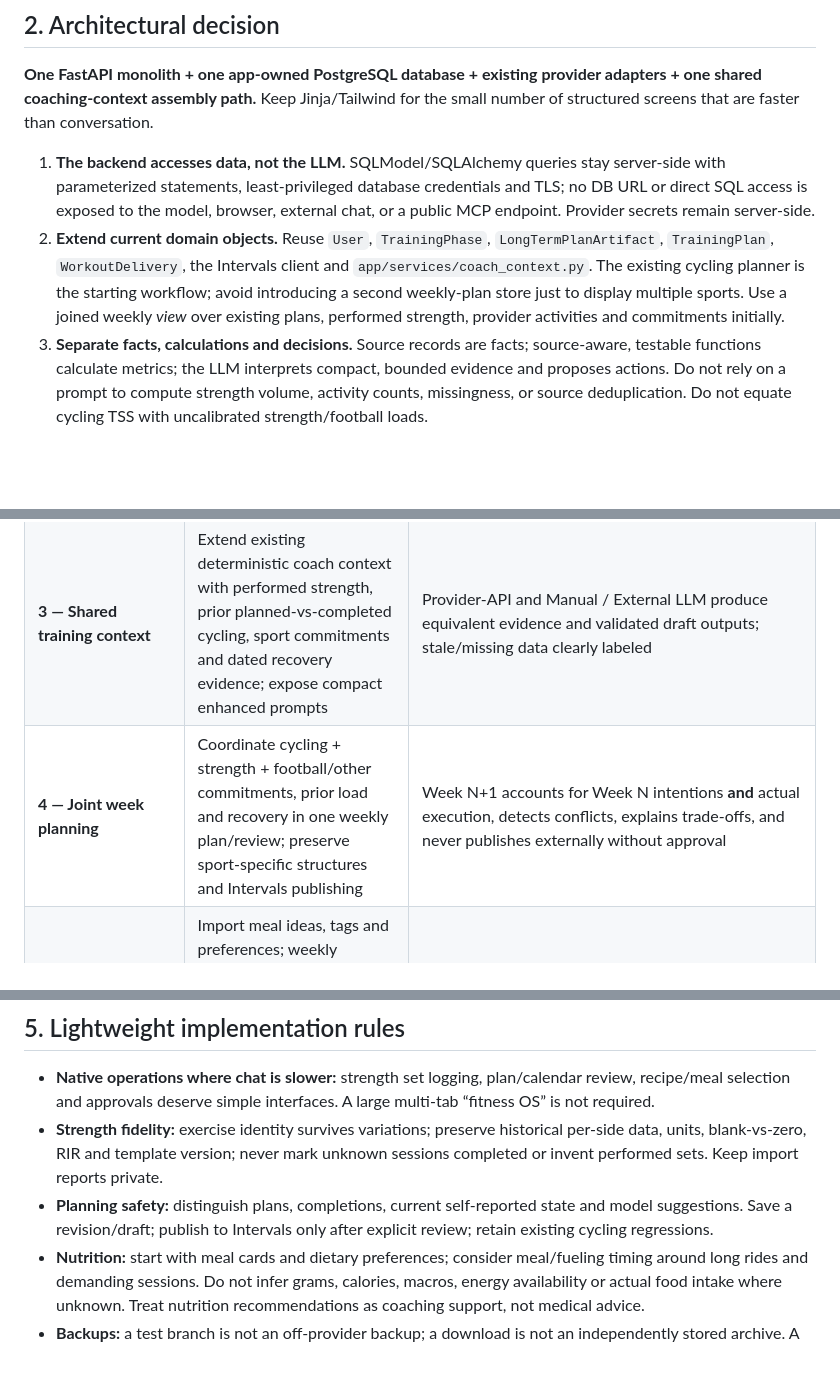
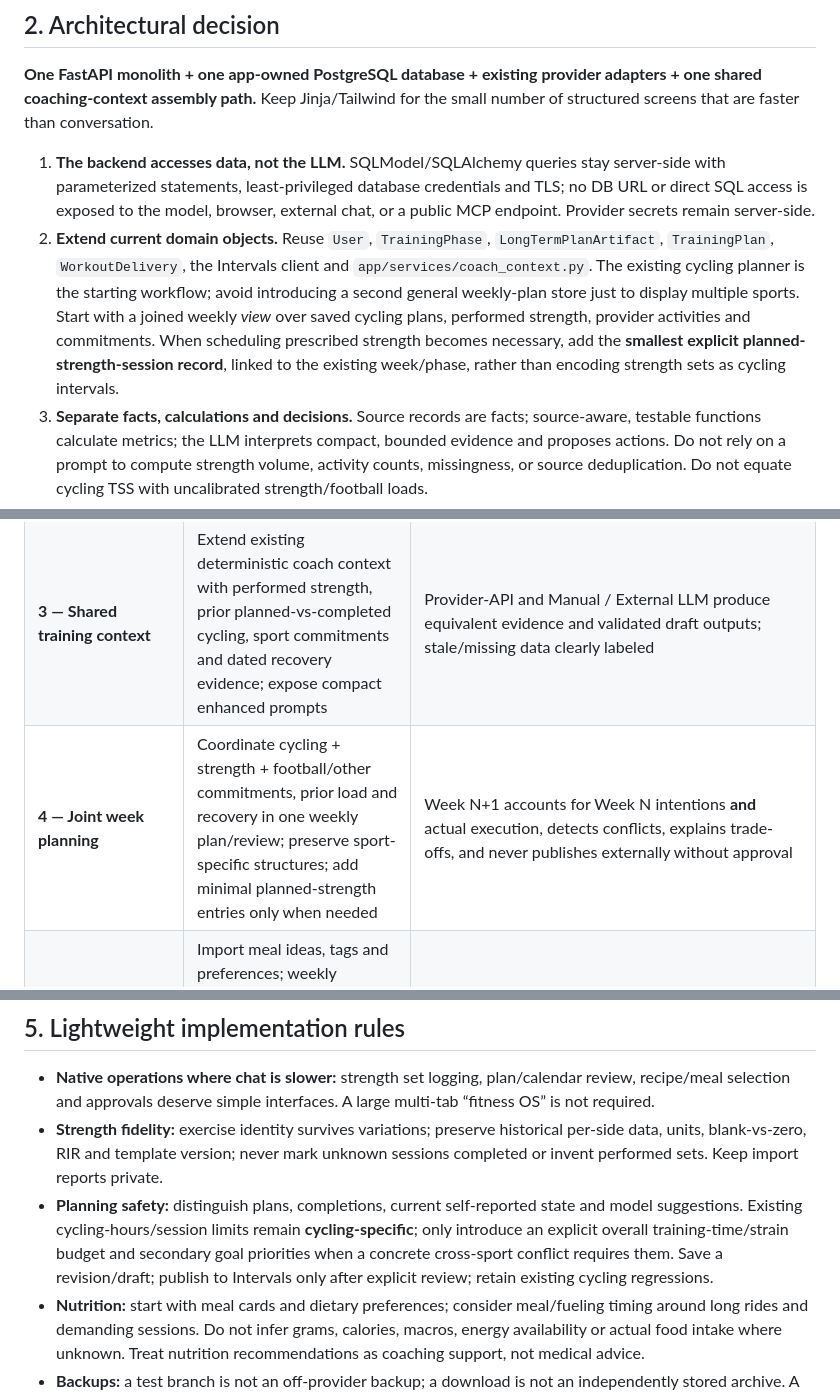
Before and after one commit to matze298/intelliwatts, a Markdown page: docs/hybrid-athlete-consolidation-plan.md, 3 parts joined by grey strips. GitHub-like rendering; blank space fills up the shorter version.

Commit message:
docs: preserve sport-specific planned sessions and cycling-only constraints

```diff
--- a/docs/hybrid-athlete-consolidation-plan.md
+++ b/docs/hybrid-athlete-consolidation-plan.md
@@ -17,7 +17,7 @@ Non-goals unless a real need emerges: a second web app, microservices, a generic
 **One FastAPI monolith + one app-owned PostgreSQL database + existing provider adapters + one shared coaching-context assembly path.** Keep Jinja/Tailwind for the small number of structured screens that are faster than conversation.
 
 1. **The backend accesses data, not the LLM.** SQLModel/SQLAlchemy queries stay server-side with parameterized statements, least-privileged database credentials and TLS; no DB URL or direct SQL access is exposed to the model, browser, external chat, or a public MCP endpoint. Provider secrets remain server-side.
-2. **Extend current domain objects.** Reuse `User`, `TrainingPhase`, `LongTermPlanArtifact`, `TrainingPlan`, `WorkoutDelivery`, the Intervals client and `app/services/coach_context.py`. The existing cycling planner is the starting workflow; avoid introducing a second weekly-plan store just to display multiple sports. Use a joined weekly *view* over existing plans, performed strength, provider activities and commitments initially.
+2. **Extend current domain objects.** Reuse `User`, `TrainingPhase`, `LongTermPlanArtifact`, `TrainingPlan`, `WorkoutDelivery`, the Intervals client and `app/services/coach_context.py`. The existing cycling planner is the starting workflow; avoid introducing a second general weekly-plan store just to display multiple sports. Start with a joined weekly *view* over saved cycling plans, performed strength, provider activities and commitments. When scheduling prescribed strength becomes necessary, add the **smallest explicit planned-strength-session record**, linked to the existing week/phase, rather than encoding strength sets as cycling intervals.
 3. **Separate facts, calculations and decisions.** Source records are facts; source-aware, testable functions calculate metrics; the LLM interprets compact, bounded evidence and proposes actions. Do not rely on a prompt to compute strength volume, activity counts, missingness, or source deduplication. Do not equate cycling TSS with uncalibrated strength/football loads.
 4. **One context pipeline, two delivery modes.** The same context selection and prompt assembly serves provider API generation **and** the existing Manual / External LLM mode. A user can inspect/redact what leaves IntelliWatts, copy the enhanced prompt, and import a schema-validated response. Keep current approval gates before publishing or modifying durable plans.
 5. **Future free-form coach chat is optional.** When practical questions justify it, reuse the backend's read-only, bounded domain operations (e.g. recent sessions, training trends, meal candidates), via internal function calling. MCP/ChatGPT connectors may be added as an *adapter* only if external clients later require authenticated live access. No new generic tool platform is a prerequisite.
@@ -58,7 +58,7 @@ Deliver the smallest working feature with its relevant source data. These are **
 | **1 — Safety and strength persistence** | Independently encrypted source backups, actual Neon `pg_dump` → isolated `pg_restore`, restricted test-branch Alembic upgrade; minimal strength schema and concrete HTTP/privacy fixes | Real restore and test-branch migration succeed **before deploy**. [Open implementation PR #155](https://github.com/matze298/intelliwatts/pull/155) is **draft** at this plan's revision; do not infer deployment authorization from passing CI |
 | **2 — Native strength logging** | Exercise library, versioned templates, mobile-friendly workout logger; idempotent import of the complete authoritative Sheets history and active strength blueprint | Reconcile source IDs/joins/statuses/sets/versions/unknowns; verify edited/read-back native sessions; take final source delta; switch to **one** writer only after approval |
 | **3 — Shared training context** | Extend existing deterministic coach context with performed strength, prior planned-vs-completed cycling, sport commitments and dated recovery evidence; expose compact enhanced prompts | Provider-API and Manual / External LLM produce equivalent evidence and validated draft outputs; stale/missing data clearly labeled |
-| **4 — Joint week planning** | Coordinate cycling + strength + football/other commitments, prior load and recovery in one weekly plan/review; preserve sport-specific structures and Intervals publishing | Week N+1 accounts for Week N intentions **and** actual execution, detects conflicts, explains trade-offs, and never publishes externally without approval |
+| **4 — Joint week planning** | Coordinate cycling + strength + football/other commitments, prior load and recovery in one weekly plan/review; preserve sport-specific structures; add minimal planned-strength entries only when needed | Week N+1 accounts for Week N intentions **and** actual execution, detects conflicts, explains trade-offs, and never publishes externally without approval |
 | **5 — Meals and nutrition** | Import meal ideas, tags and preferences; weekly assignments, leftovers and training-day fueling suggestions; add complete recipes, quantities and shopping lists only where supported | Weekly meal workflow accounts for long rides, strength and other sessions; no invented portions, macros, nutrient deficits or logged intake |
 | **6 — Recovery/health and retained knowledge** | Add lightweight dated check-ins; selectively integrate verified wearable measurements, recoverability, and the remaining wanted Markdown notes | Model uses current check-ins and provider freshness responsibly; private records selected for retention are available in protected DB; no invented clinical conclusions |
 | **7 — Optional coach chat** | If recurring open-ended questions justify it, introduce conversational UI over the same read-only context functions, not a new data plane | Questions yield grounded, auditable answers; unapproved mutations impossible; enhanced prompt mode still works |
@@ -86,7 +86,7 @@ The prior `docs/dashboard-expansions.md` listed five delivered chart enhancement
 
 - **Native operations where chat is slower:** strength set logging, plan/calendar review, recipe/meal selection and approvals deserve simple interfaces. A large multi-tab “fitness OS” is not required.
 - **Strength fidelity:** exercise identity survives variations; preserve historical per-side data, units, blank-vs-zero, RIR and template version; never mark unknown sessions completed or invent performed sets. Keep import reports private.
-- **Planning safety:** distinguish plans, completions, current self-reported state and model suggestions. Save a revision/draft; publish to Intervals only after explicit review; retain existing cycling regressions.
+- **Planning safety:** distinguish plans, completions, current self-reported state and model suggestions. Existing cycling-hours/session limits remain **cycling-specific**; only introduce an explicit overall training-time/strain budget and secondary goal priorities when a concrete cross-sport conflict requires them. Save a revision/draft; publish to Intervals only after explicit review; retain existing cycling regressions.
 - **Nutrition:** start with meal cards and dietary preferences; consider meal/fueling timing around long rides and demanding sessions. Do not infer grams, calories, macros, energy availability or actual food intake where unknown. Treat nutrition recommendations as coaching support, not medical advice.
 - **Backups:** a test branch is not an off-provider backup; a download is not an independently stored archive. A real restore of production data is required before changing production schema. Rollback must account for writes made after cutover.
 - **Security:** no arbitrary SQL from LLM, no database credentials in browser/tool contexts, no routine broad raw-health prompts or private exports in public repos and CI. Minimize retained health fields, define deletion/retention before adding new sensitive data, and make external prompt disclosure understandable. Add API-level tools later only behind existing authentication, authorization, rate limits and explicit write confirmation.
```
